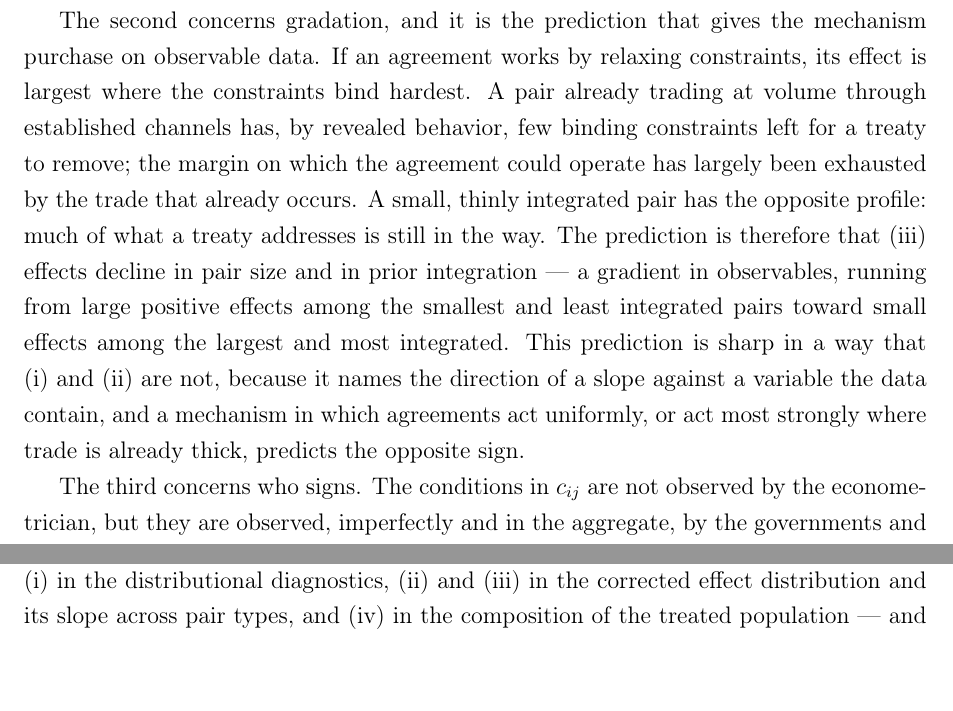
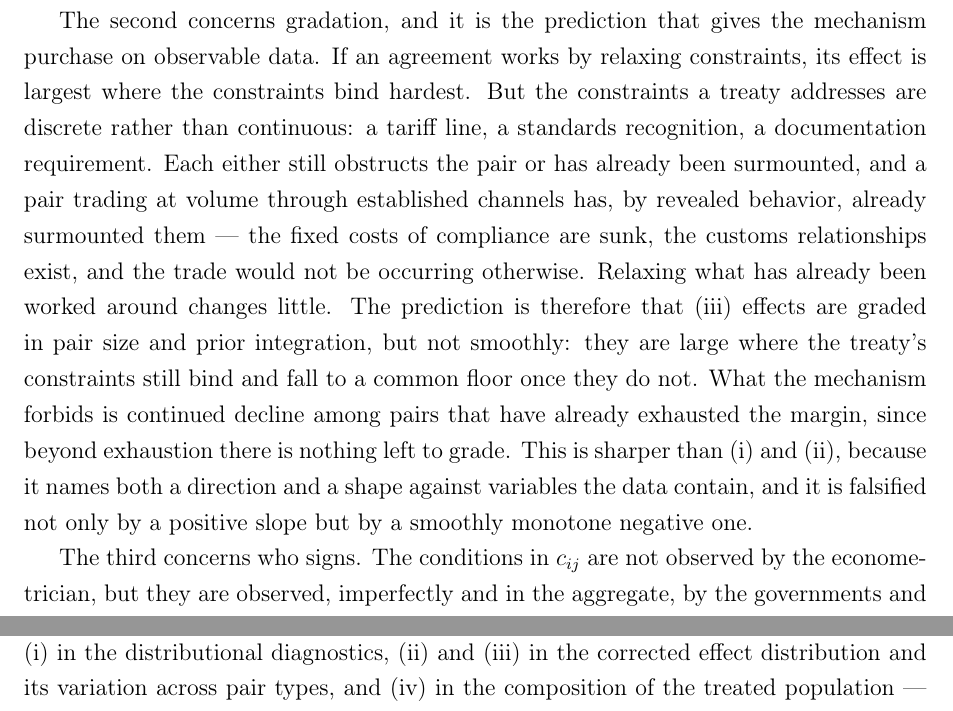
Before and after one commit to SimonBloethner/heterogeneity-rta-effects, a LaTeX paper (article/main.tex): two parts of pages 8 and 10 of 13, joined at a grey line, cut so that both start at the same text, the shorter picture padded with empty space. Compiled offline with pdfLaTeX.

Commit message:
Update article content
Co-Authored-By: Claude Opus 4.5 <noreply@anthropic.com>

```diff
--- a/article/main.tex
+++ b/article/main.tex
@@ -268,19 +268,21 @@ distribution with a short left tail and a long right one.
 
 The second concerns gradation, and it is the prediction that gives the mechanism
 purchase on observable data. If an agreement works by relaxing constraints, its
-effect is largest where the constraints bind hardest. A pair already trading at
-volume through established channels has, by revealed behavior, few binding
-constraints left for a treaty to remove; the margin on which the agreement could
-operate has largely been exhausted by the trade that already occurs. A small,
-thinly integrated pair has the opposite profile: much of what a treaty addresses
-is still in the way. The prediction is therefore that (iii) effects decline in
-pair size and in prior integration --- a gradient in observables, running from
-large positive effects among the smallest and least integrated pairs toward
-small effects among the largest and most integrated. This prediction is sharp in
-a way that (i) and (ii) are not, because it names the direction of a slope
-against a variable the data contain, and a mechanism in which agreements act
-uniformly, or act most strongly where trade is already thick, predicts the
-opposite sign.
+effect is largest where the constraints bind hardest. But the constraints a
+treaty addresses are discrete rather than continuous: a tariff line, a standards
+recognition, a documentation requirement. Each either still obstructs the pair
+or has already been surmounted, and a pair trading at volume through established
+channels has, by revealed behavior, already surmounted them --- the fixed costs
+of compliance are sunk, the customs relationships exist, and the trade would not
+be occurring otherwise. Relaxing what has already been worked around changes
+little. The prediction is therefore that (iii) effects are graded in pair size
+and prior integration, but not smoothly: they are large where the treaty's
+constraints still bind and fall to a common floor once they do not. What the
+mechanism forbids is continued decline among pairs that have already exhausted
+the margin, since beyond exhaustion there is nothing left to grade. This is
+sharper than (i) and (ii), because it names both a direction and a shape against
+variables the data contain, and it is falsified not only by a positive slope but
+by a smoothly monotone negative one.
 
 % ¶9 — Prediction (iv): selection on the same unobservables, framed as
 % assortative matching rather than as a caveat about identification.
@@ -368,7 +370,7 @@ mechanism in the sense that the mechanism would render it unsurprising and its
 rivals would not, and a mechanism we have not considered may do as well or
 better. Sections~\ref{sec:empirical} and~\ref{sec:results} test each prediction
 in turn --- (i) in the distributional diagnostics, (ii) and (iii) in the
-corrected effect distribution and its slope across pair types, and (iv) in the
+corrected effect distribution and its variation across pair types, and (iv) in the
 composition of the treated population --- and Section~\ref{sec:conclusion}
 reports which survived.
 
```
Also changed, not shown: article/main.tex (4 more changed lines).
